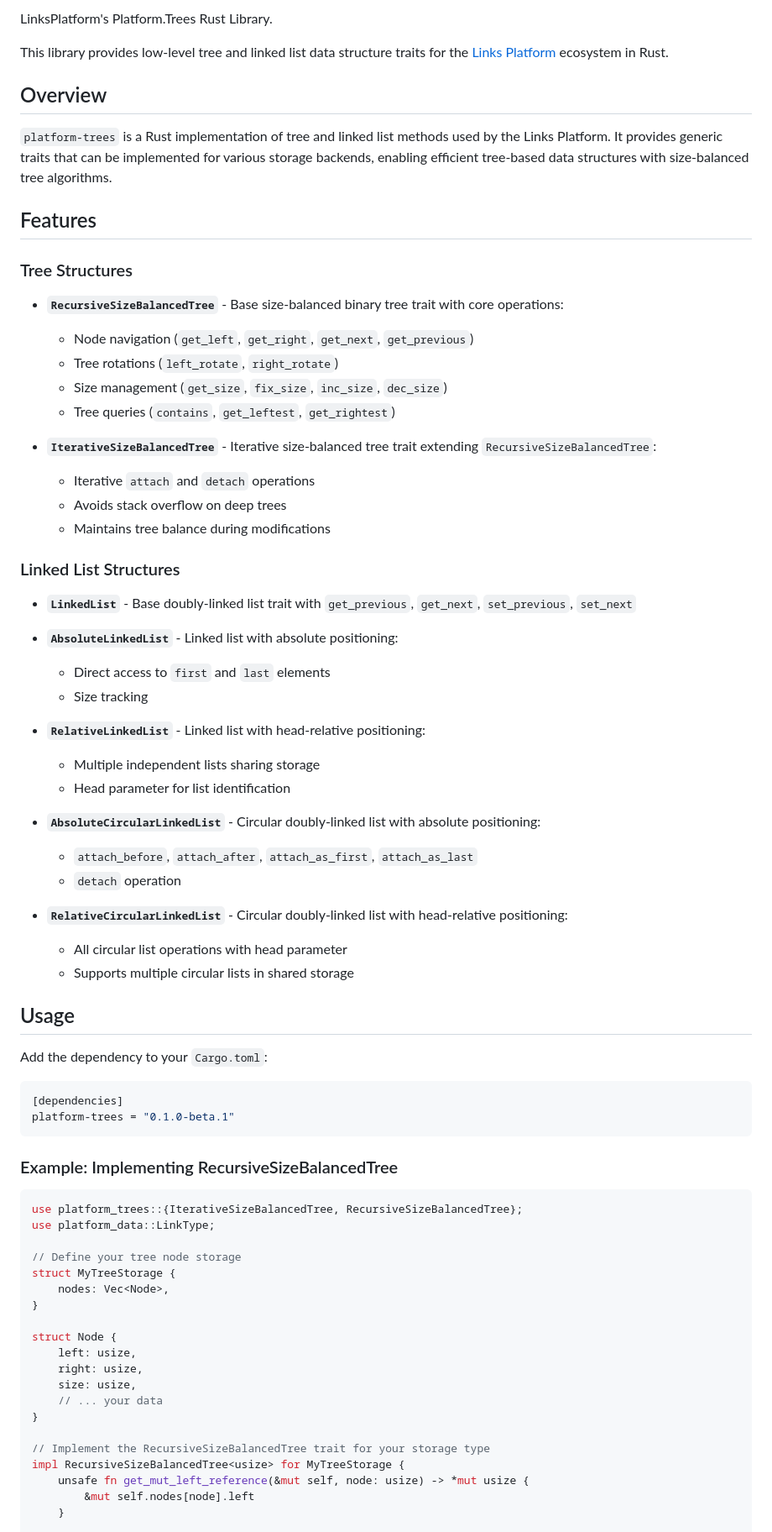
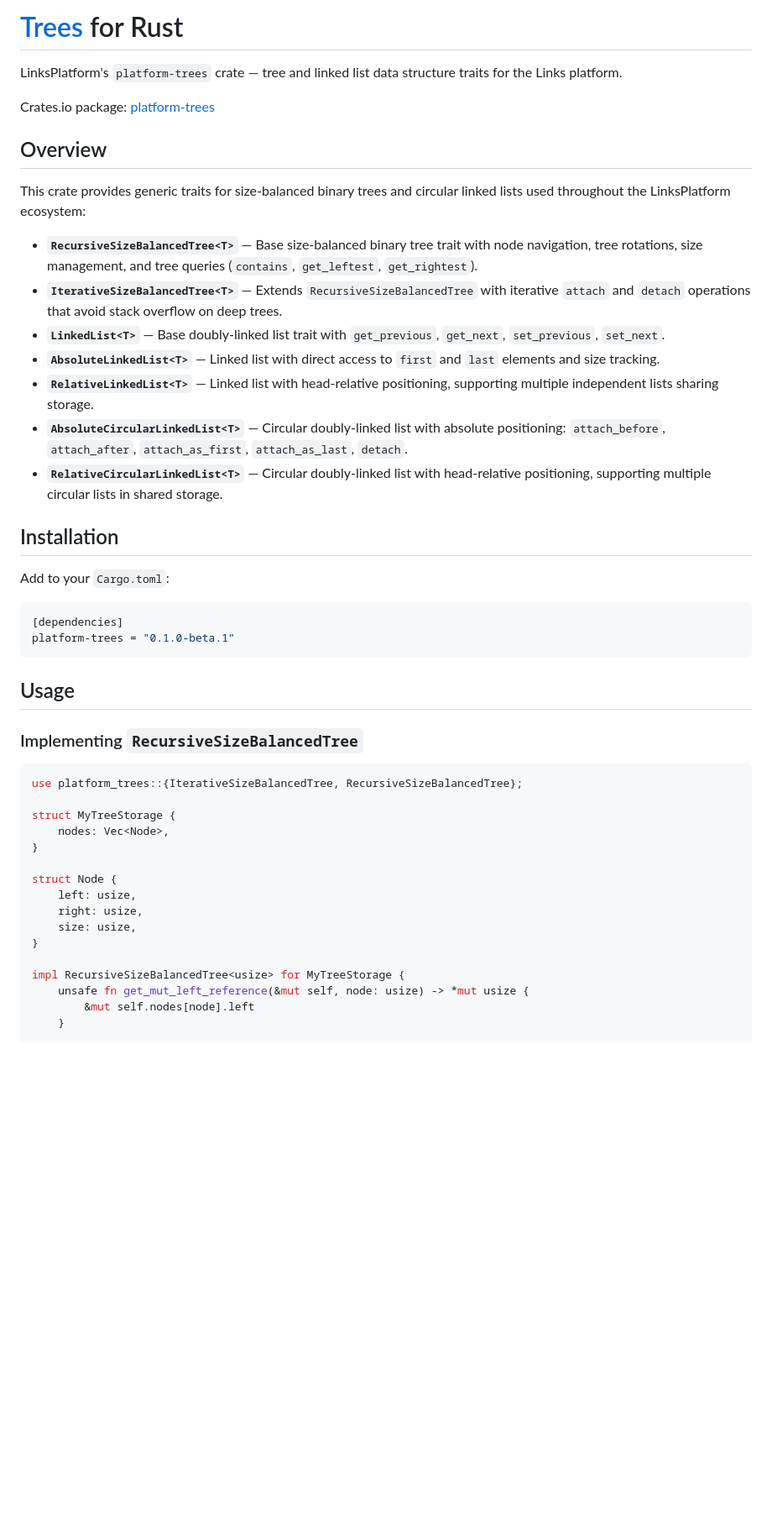
Before and after one commit to linksplatform/trees-rs, a Markdown page: README.md, the part around one of its changes. Shown at 84% size. Drawn GitHub-style; blank space fills up the shorter version.

````diff
--- a/README.md
+++ b/README.md
@@ -2,61 +5,51 @@
 
-LinksPlatform's Platform.Trees Rust Library.
+# [Trees](https://github.com/linksplatform/trees-rs) for Rust
 
-This library provides low-level tree and linked list data structure traits for the [Links Platform](https://github.com/linksplatform) ecosystem in Rust.
+LinksPlatform's `platform-trees` crate — tree and linked list data
+structure traits for the Links platform.
+
+Crates.io package: [platform-trees](https://crates.io/crates/platform-trees)
 
 ## Overview
 
-`platform-trees` is a Rust implementation of tree and linked list methods used by the Links Platform. It provides generic traits that can be implemented for various storage backends, enabling efficient tree-based data structures with size-balanced tree algorithms.
+This crate provides generic traits for size-balanced binary trees and
+circular linked lists used throughout the LinksPlatform ecosystem:
 
-## Features
+- **`RecursiveSizeBalancedTree<T>`** — Base size-balanced binary tree
+  trait with node navigation, tree rotations, size management, and
+  tree queries (`contains`, `get_leftest`, `get_rightest`).
+- **`IterativeSizeBalancedTree<T>`** — Extends
+  `RecursiveSizeBalancedTree` with iterative `attach` and `detach`
+  operations that avoid stack overflow on deep trees.
+- **`LinkedList<T>`** — Base doubly-linked list trait with
+  `get_previous`, `get_next`, `set_previous`, `set_next`.
+- **`AbsoluteLinkedList<T>`** — Linked list with direct access to
+  `first` and `last` elements and size tracking.
+- **`RelativeLinkedList<T>`** — Linked list with head-relative
+  positioning, supporting multiple independent lists sharing storage.
+- **`AbsoluteCircularLinkedList<T>`** — Circular doubly-linked list
+  with absolute positioning: `attach_before`, `attach_after`,
+  `attach_as_first`, `attach_as_last`, `detach`.
+- **`RelativeCircularLinkedList<T>`** — Circular doubly-linked list
+  with head-relative positioning, supporting multiple circular lists
+  in shared storage.
 
-### Tree Structures
-- **`RecursiveSizeBalancedTree`** - Base size-balanced binary tree trait with core operations:
-  - Node navigation (`get_left`, `get_right`, `get_next`, `get_previous`)
-  - Tree rotations (`left_rotate`, `right_rotate`)
-  - Size management (`get_size`, `fix_size`, `inc_size`, `dec_size`)
-  - Tree queries (`contains`, `get_leftest`, `get_rightest`)
+## Installation
 
-- **`IterativeSizeBalancedTree`** - Iterative size-balanced tree trait extending `RecursiveSizeBalancedTree`:
-  - Iterative `attach` and `detach` operations
-  - Avoids stack overflow on deep trees
-  - Maintains tree balance during modifications
-
-### Linked List Structures
-- **`LinkedList`** - Base doubly-linked list trait with `get_previous`, `get_next`, `set_previous`, `set_next`
-
-- **`AbsoluteLinkedList`** - Linked list with absolute positioning:
-  - Direct access to `first` and `last` elements
-  - Size tracking
-
-- **`RelativeLinkedList`** - Linked list with head-relative positioning:
-  - Multiple independent lists sharing storage
-  - Head parameter for list identification
-
-- **`AbsoluteCircularLinkedList`** - Circular doubly-linked list with absolute positioning:
-  - `attach_before`, `attach_after`, `attach_as_first`, `attach_as_last`
-  - `detach` operation
-
-- **`RelativeCircularLinkedList`** - Circular doubly-linked list with head-relative positioning:
-  - All circular list operations with head parameter
-  - Supports multiple circular lists in shared storage
-
-## Usage
-
-Add the dependency to your `Cargo.toml`:
+Add to your `Cargo.toml`:
 
 ```toml
 [dependencies]
 platform-trees = "0.1.0-beta.1"
 ```
 
-### Example: Implementing RecursiveSizeBalancedTree
+## Usage
+
+### Implementing `RecursiveSizeBalancedTree`
 
 ```rust
 use platform_trees::{IterativeSizeBalancedTree, RecursiveSizeBalancedTree};
-use platform_data::LinkType;
 
-// Define your tree node storage
 struct MyTreeStorage {
     nodes: Vec<Node>,
 }
@@ -65,10 +58,8 @@ struct Node {
     left: usize,
     right: usize,
     size: usize,
-    // ... your data
 }
 
-// Implement the RecursiveSizeBalancedTree trait for your storage type
 impl RecursiveSizeBalancedTree<usize> for MyTreeStorage {
     unsafe fn get_mut_left_reference(&mut self, node: usize) -> *mut usize {
         &mut self.nodes[node].left
````
Also changed, not shown: other parts of README.md (+22 -36 lines).
